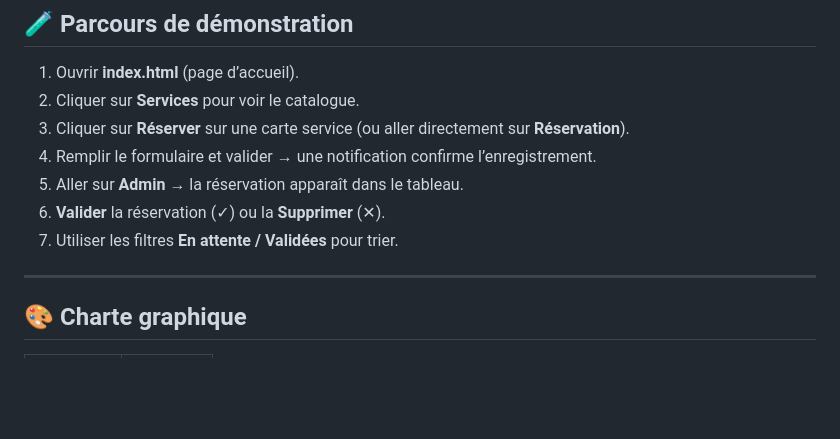
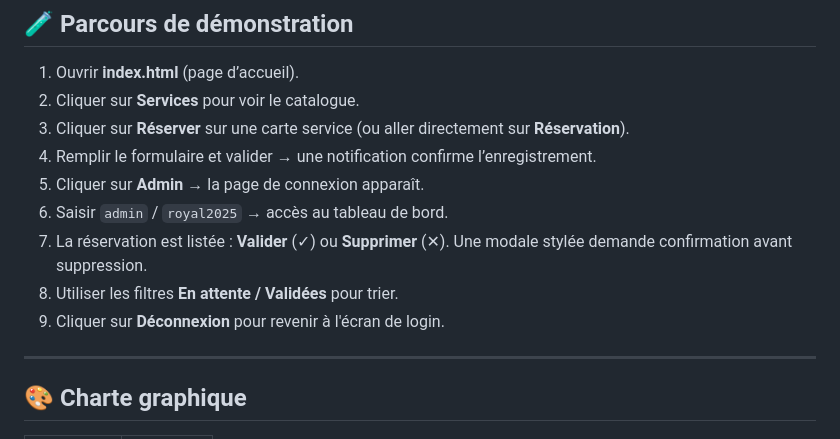
Before and after one commit to Ramirokaffo/royal-connect, a Markdown page: README.md, the part around the change. Rendered like a GitHub page; blank space fills up the shorter version.

```diff
--- a/README.md
+++ b/README.md
@@ -84,9 +84,12 @@ Aucune installation n’est requise.
    sur **Réservation**).
 4. Remplir le formulaire et valider → une notification confirme
    l’enregistrement.
-5. Aller sur **Admin** → la réservation apparaît dans le tableau.
-6. **Valider** la réservation (✓) ou la **Supprimer** (✕).
-7. Utiliser les filtres **En attente / Validées** pour trier.
+5. Cliquer sur **Admin** → la page de connexion apparaît.
+6. Saisir `admin` / `royal2025` → accès au tableau de bord.
+7. La réservation est listée : **Valider** (✓) ou **Supprimer** (✕).
+   Une modale stylée demande confirmation avant suppression.
+8. Utiliser les filtres **En attente / Validées** pour trier.
+9. Cliquer sur **Déconnexion** pour revenir à l'écran de login.
 
 ---
 
```
